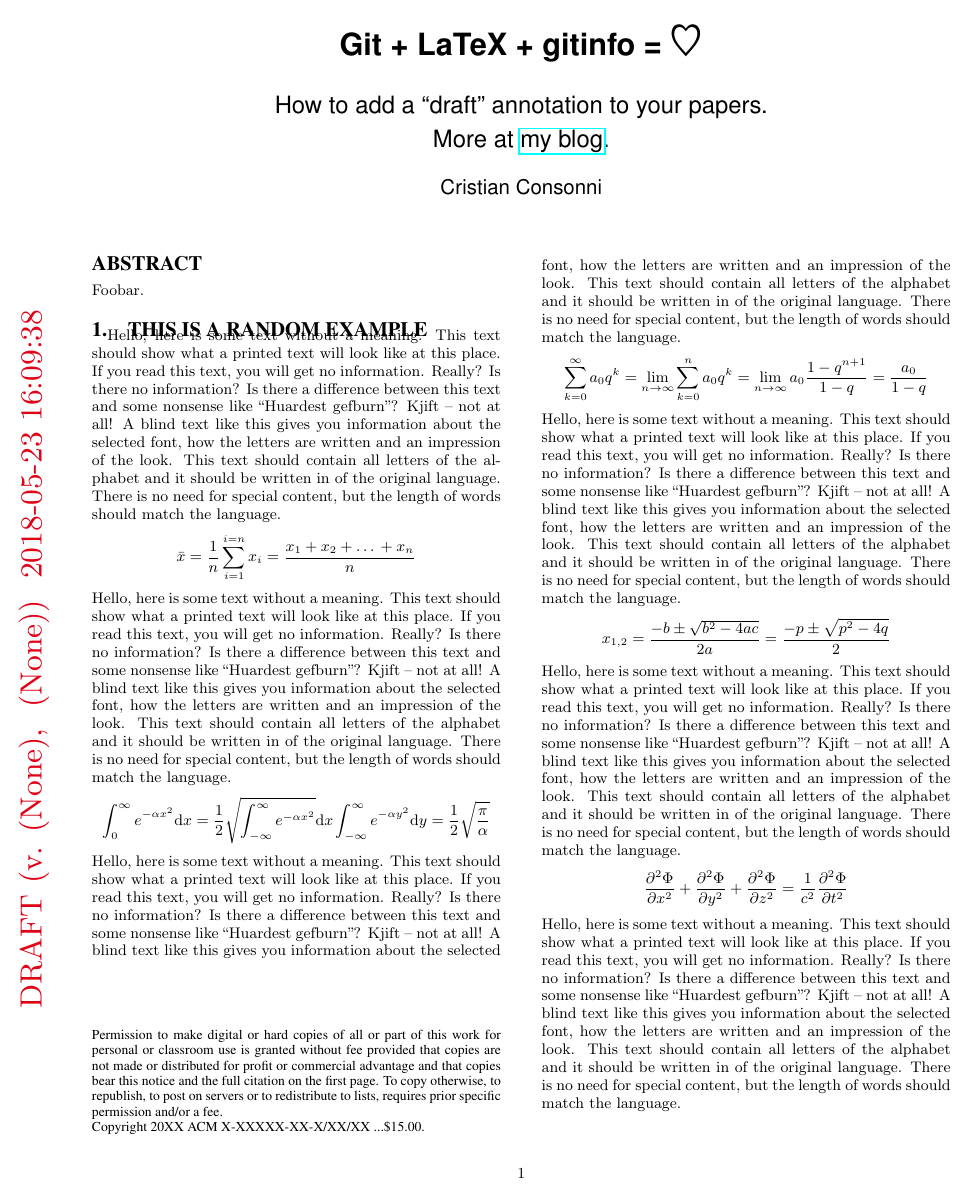
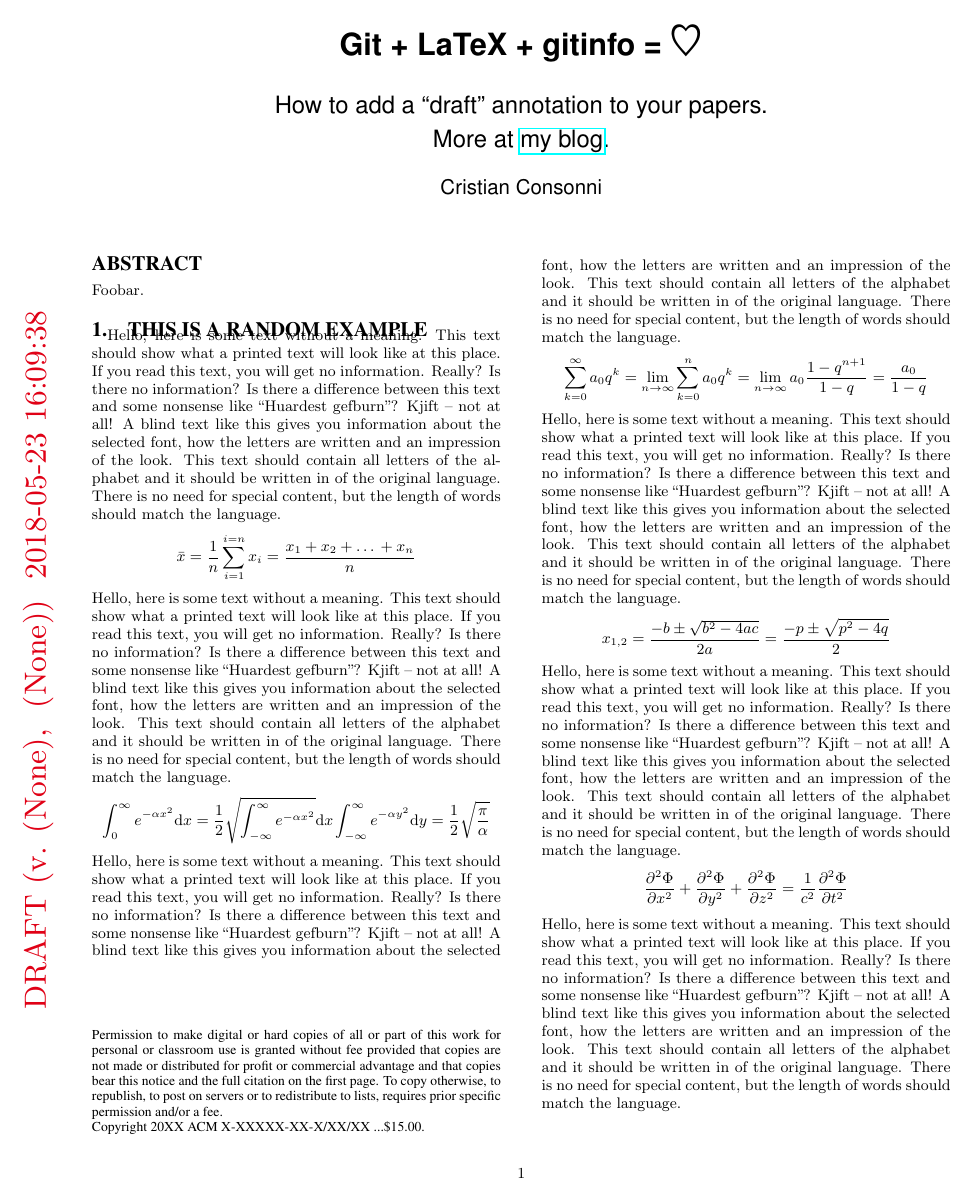
Before and after one commit to CristianCantoro/latex_draft_example, a LaTeX paper (paper.tex, which reads imports/draft.tex): the whole page. Compiled offline with pdfLaTeX.

Commit message:
Use relative sizes in draft.tex

```diff
--- a/imports/draft.tex
+++ b/imports/draft.tex
@@ -37,13 +37,13 @@
 
   \usepackage{background}
   \backgroundsetup{contents=\drafttext,
-           color=draftwatermarkcolor,
-           opacity=1,
-           angle=90,
-           position=current page.center,
-           vshift=-10,
-           hshift=200,
-           scale=2
-           }
+             color=draftwatermarkcolor,
+             opacity=1,
+             angle=90,
+             position=current page.west,
+             vshift=-0.5\leftmargin,
+             hshift=0.3\textheight,
+             scale=2
+  }
   \pagenumbering{arabic}
 }
```
